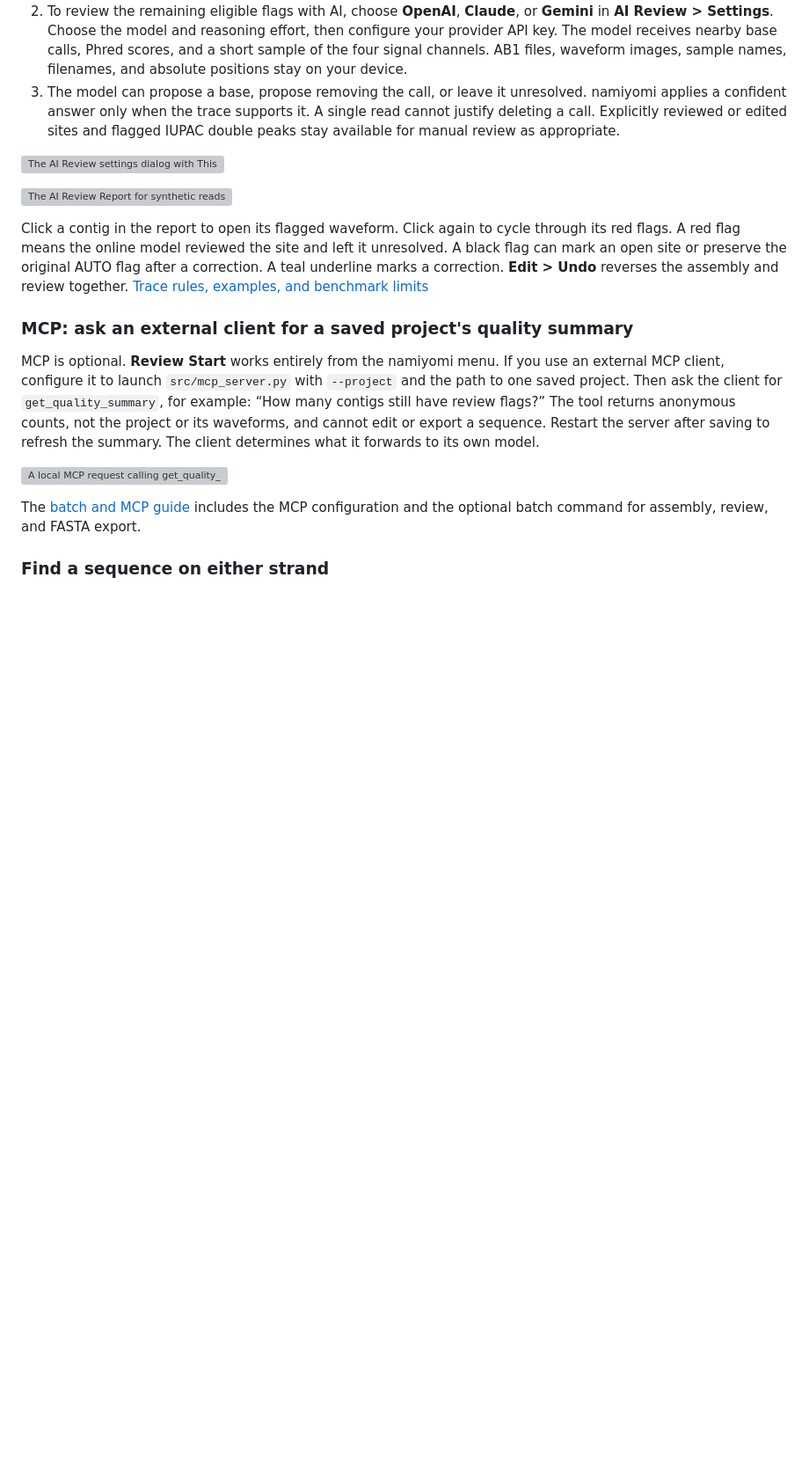
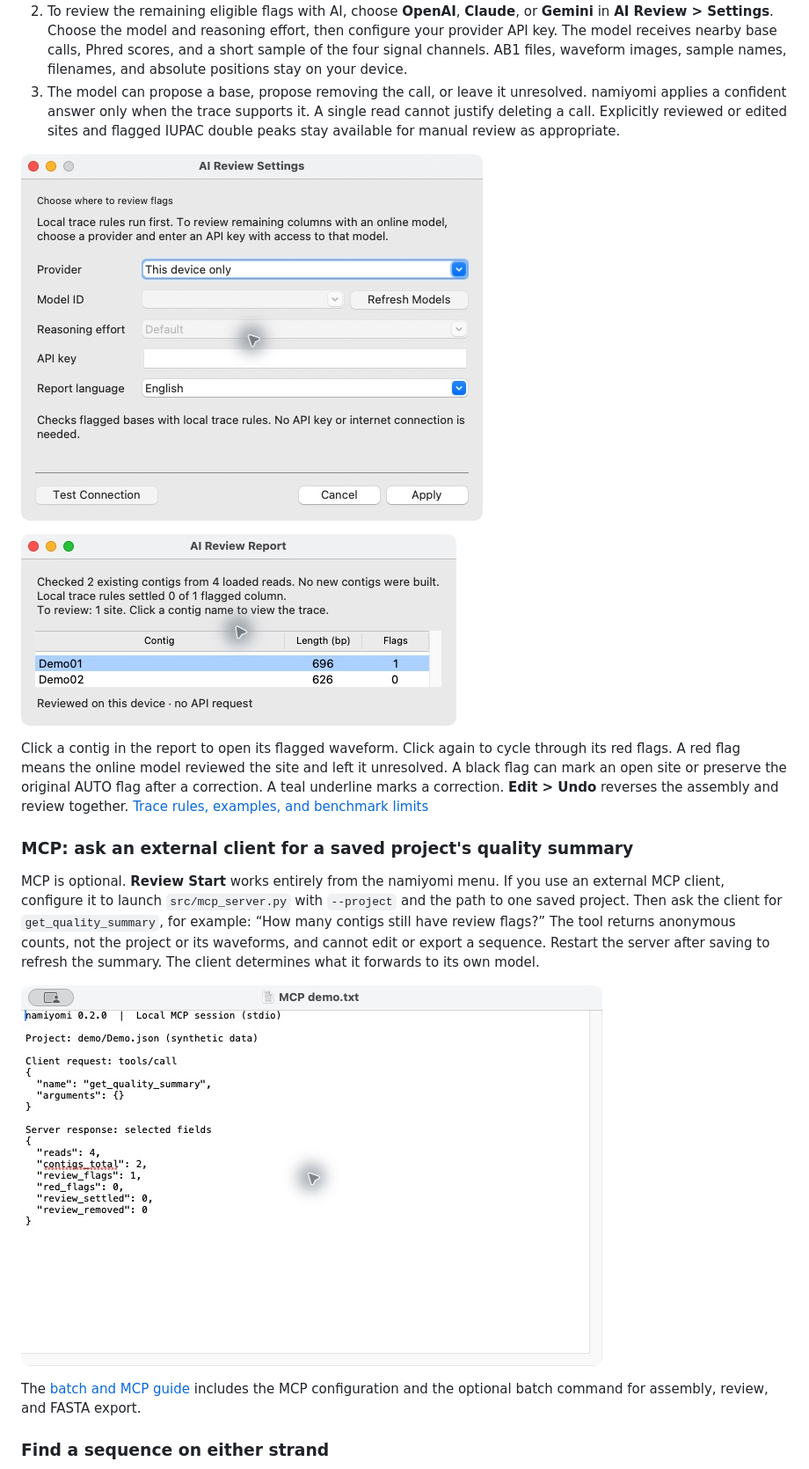
Before and after one commit to joelnitta/namiyomi, a Markdown page: README.md, the part around the change. Shown at 88% size. Drawn GitHub-style; pictures changed too: docs/images/namiyomi-ai-report-macos.jpg (added), docs/images/namiyomi-ai-settings-macos.jpg (added), docs/images/namiyomi-mcp-summary.jpg (added); blank space fills up the shorter version; grey boxes are pictures that could not be loaded.

```diff
--- a/README.md
+++ b/README.md
@@ -72,9 +72,9 @@ Use AUTO only when each prefix identifies one specimen **and one locus**. Reads
 2. To review the remaining eligible flags with AI, choose **OpenAI**, **Claude**, or **Gemini** in **AI Review > Settings**. Choose the model and reasoning effort, then configure your provider API key. The model receives nearby base calls, Phred scores, and a short sample of the four signal channels. AB1 files, waveform images, sample names, filenames, and absolute positions stay on your device.
 3. The model can propose a base, propose removing the call, or leave it unresolved. namiyomi applies a confident answer only when the trace supports it. A single read cannot justify deleting a call. Explicitly reviewed or edited sites and flagged IUPAC double peaks stay available for manual review as appropriate.
 
-![The AI Review settings dialog with This device only selected and no API key.](docs/images/namiyomi-ai-settings-macos.png)
+![The AI Review settings dialog with This device only selected and no API key.](docs/images/namiyomi-ai-settings-macos.jpg)
 
-![The AI Review Report for synthetic reads, showing contig names and remaining flag counts.](docs/images/namiyomi-ai-report-macos.png)
+![The AI Review Report for synthetic reads, showing contig names and remaining flag counts.](docs/images/namiyomi-ai-report-macos.jpg)
 
 Click a contig in the report to open its flagged waveform. Click again to cycle through its red flags. A red flag means the online model reviewed the site and left it unresolved. A black flag can mark an open site or preserve the original AUTO flag after a correction. A teal underline marks a correction. **Edit > Undo** reverses the assembly and review together. [Trace rules, examples, and benchmark limits](docs/TRACE_REVIEW.md)
 
@@ -82,7 +82,7 @@ Click a contig in the report to open its flagged waveform. Click again to cycle
 
 MCP is optional. **Review Start** works entirely from the namiyomi menu. If you use an external MCP client, configure it to launch `src/mcp_server.py` with `--project` and the path to one saved project. Then ask the client for `get_quality_summary`, for example: “How many contigs still have review flags?” The tool returns anonymous counts, not the project or its waveforms, and cannot edit or export a sequence. Restart the server after saving to refresh the summary. The client determines what it forwards to its own model.
 
-![A local MCP request calling get_quality_summary and its response, showing anonymous counts from the synthetic demo.](docs/images/namiyomi-mcp-summary.png)
+![A local MCP request calling get_quality_summary and its response, showing anonymous counts from the synthetic demo.](docs/images/namiyomi-mcp-summary.jpg)
 
 The [batch and MCP guide](docs/BATCH.md) includes the MCP configuration and the optional batch command for assembly, review, and FASTA export.
 
```
Also changed, not shown: README-ja.md (+3 -3 lines).
